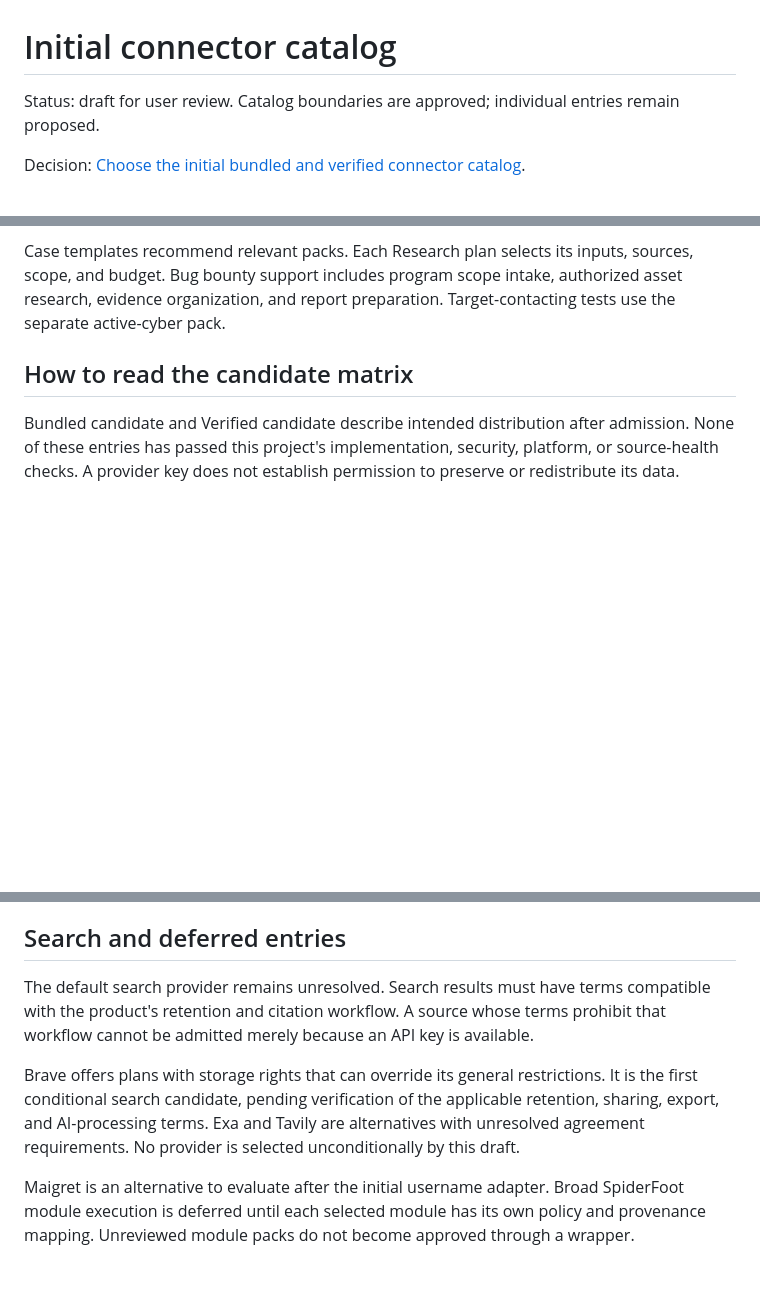
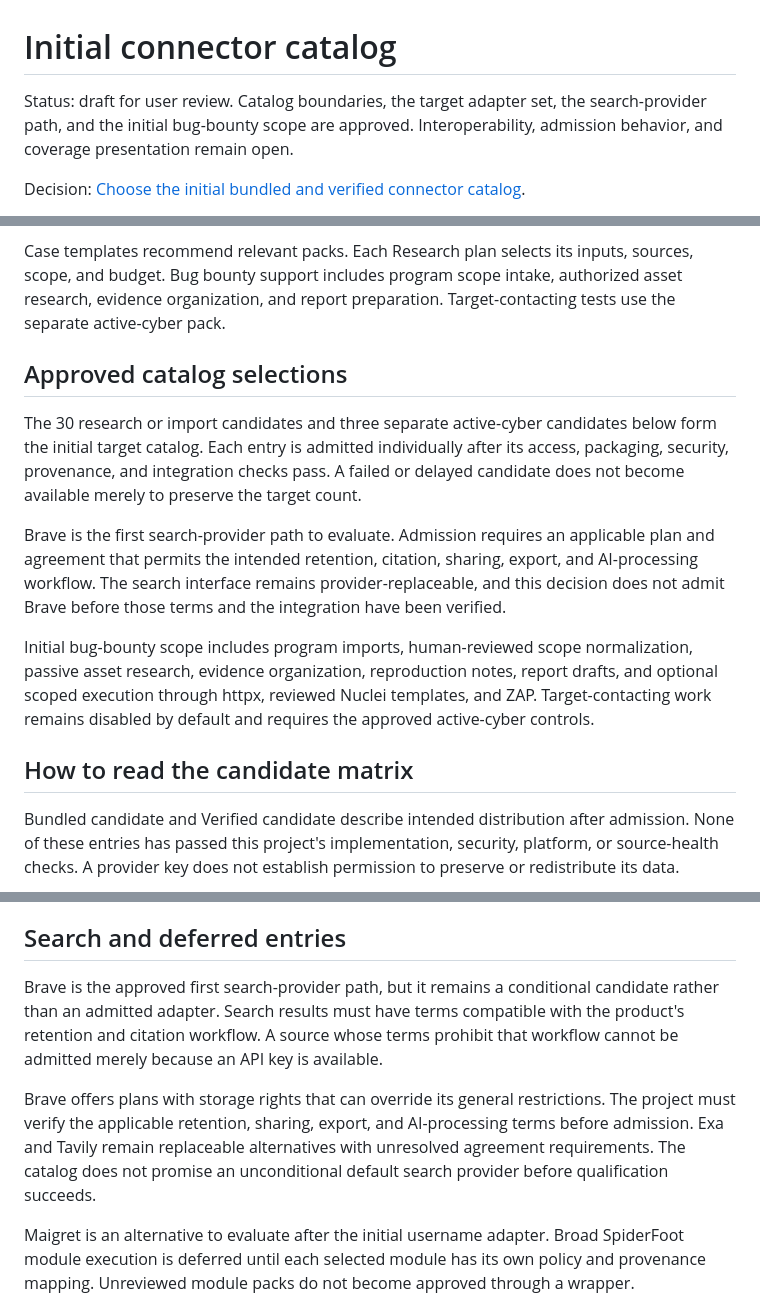
Before and after one commit to TheDarkSkyXD/OSINT-AI-Spider, a Markdown page: docs/planning/initial-connector-catalog-proposal.md, 3 parts joined by grey strips. Rendered like a GitHub page; blank space fills up the shorter version.

Commit message:
record connector catalog scope decisions

```diff
--- a/docs/planning/initial-connector-catalog-proposal.md
+++ b/docs/planning/initial-connector-catalog-proposal.md
@@ -1,6 +1,6 @@
 # Initial connector catalog
 
-Status: draft for user review. Catalog boundaries are approved; individual entries remain proposed.
+Status: draft for user review. Catalog boundaries, the target adapter set, the search-provider path, and the initial bug-bounty scope are approved. Interoperability, admission behavior, and coverage presentation remain open.
 
 Decision: [Choose the initial bundled and verified connector catalog](https://github.com/TheDarkSkyXD/OSINT-AI-Spider/issues/22).
 
@@ -13,6 +13,14 @@ Aim for 25 to 40 tested Connectors across the approved capability groups. The pu
 Bundle small maintained offline processors, public sources without credentials, and stable public API adapters. Credentialed services, large runtimes, external tools, and components needing additional license review are optional Verified candidates. Users supply credentials and pay source providers directly.
 
 Case templates recommend relevant packs. Each Research plan selects its inputs, sources, scope, and budget. Bug bounty support includes program scope intake, authorized asset research, evidence organization, and report preparation. Target-contacting tests use the separate active-cyber pack.
+
+## Approved catalog selections
+
+The 30 research or import candidates and three separate active-cyber candidates below form the initial target catalog. Each entry is admitted individually after its access, packaging, security, provenance, and integration checks pass. A failed or delayed candidate does not become available merely to preserve the target count.
+
+Brave is the first search-provider path to evaluate. Admission requires an applicable plan and agreement that permits the intended retention, citation, sharing, export, and AI-processing workflow. The search interface remains provider-replaceable, and this decision does not admit Brave before those terms and the integration have been verified.
+
+Initial bug-bounty scope includes program imports, human-reviewed scope normalization, passive asset research, evidence organization, reproduction notes, report drafts, and optional scoped execution through httpx, reviewed Nuclei templates, and ZAP. Target-contacting work remains disabled by default and requires the approved active-cyber controls.
 
 ## How to read the candidate matrix
 
@@ -81,9 +89,9 @@ Duplicate suggestions are advisory. The application cannot know all private prog
 
 ## Search and deferred entries
 
-The default search provider remains unresolved. Search results must have terms compatible with the product's retention and citation workflow. A source whose terms prohibit that workflow cannot be admitted merely because an API key is available.
+Brave is the approved first search-provider path, but it remains a conditional candidate rather than an admitted adapter. Search results must have terms compatible with the product's retention and citation workflow. A source whose terms prohibit that workflow cannot be admitted merely because an API key is available.
 
-Brave offers plans with storage rights that can override its general restrictions. It is the first conditional search candidate, pending verification of the applicable retention, sharing, export, and AI-processing terms. Exa and Tavily are alternatives with unresolved agreement requirements. No provider is selected unconditionally by this draft.
+Brave offers plans with storage rights that can override its general restrictions. The project must verify the applicable retention, sharing, export, and AI-processing terms before admission. Exa and Tavily remain replaceable alternatives with unresolved agreement requirements. The catalog does not promise an unconditional default search provider before qualification succeeds.
 
 Maigret is an alternative to evaluate after the initial username adapter. Broad SpiderFoot module execution is deferred until each selected module has its own policy and provenance mapping. Unreviewed module packs do not become approved through a wrapper.
 
```
Also changed, not shown: other parts of docs/planning/initial-connector-catalog-proposal.md (+1 -1 lines).
